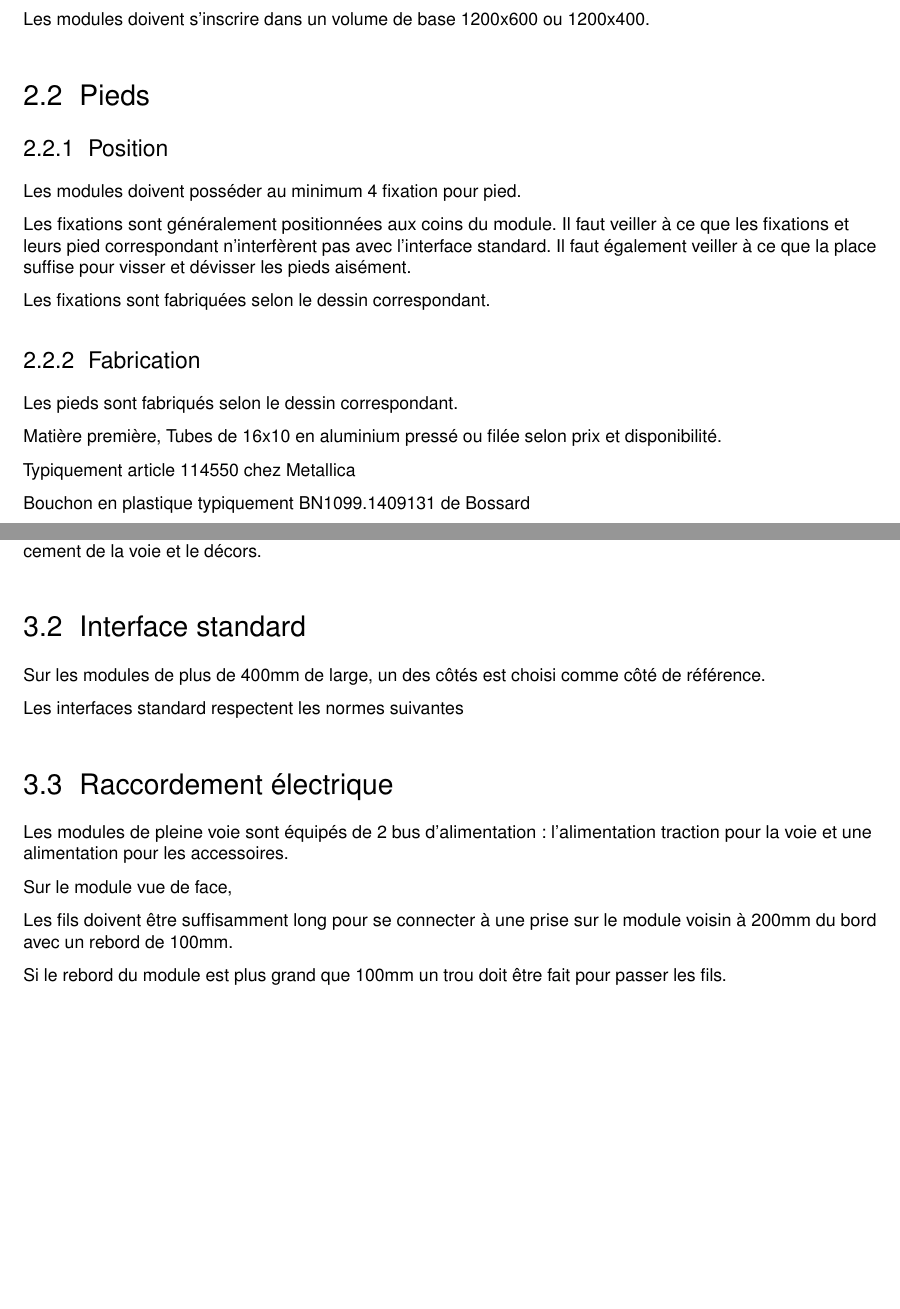
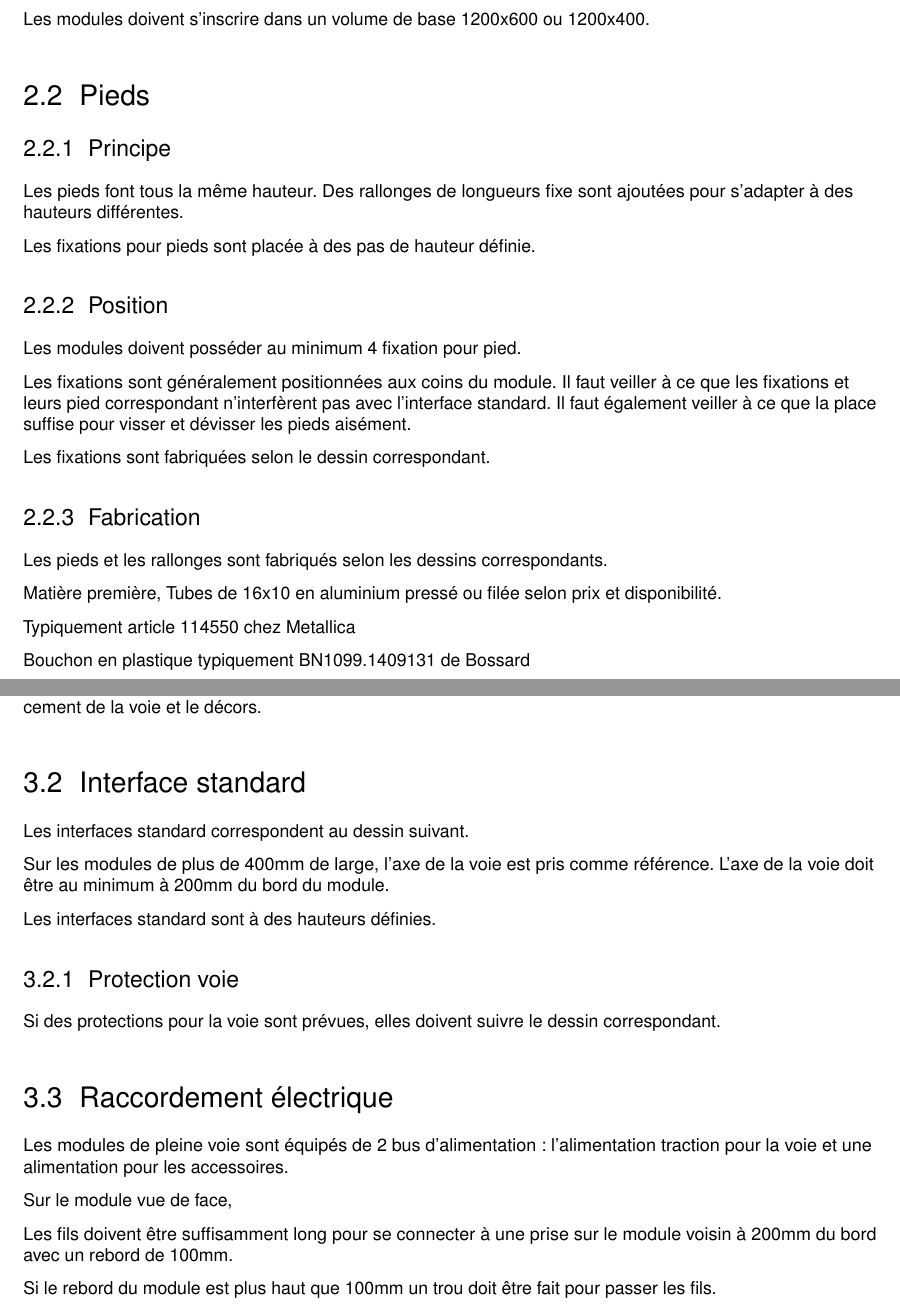
Before and after one commit to Bannkil/StandardModuleHOm, a LaTeX document (documents/Normes.tex, which reads documents/chapitres/02-structure.tex, documents/chapitres/03-raccordement.tex, documents/norme.sty): two parts of pages 4 and 5 of 10 before the commit and two parts of pages 4 and 5 of 11 after it, joined at a grey line, cut so that both start at the same text, the shorter picture padded with empty space. Compiled offline with pdfLaTeX.

Commit message:
complement hauteur et dessin

```diff
--- a/documents/chapitres/02-structure.tex
+++ b/documents/chapitres/02-structure.tex
@@ -5,6 +5,13 @@
 Les modules doivent s'inscrire dans un volume de base 1200x600 ou 1200x400.
 
 \section{Pieds}
+
+\subsection{Principe}
+
+Les pieds font tous la même hauteur.
+Des rallonges de longueurs fixe sont ajoutées pour s'adapter à des hauteurs différentes.
+
+Les fixations pour pieds sont placée à des pas de hauteur définie.
 
 \subsection{Position}
 
@@ -18,7 +25,9 @@ Les fixations sont fabriquées selon le dessin correspondant.
 
 \subsection{Fabrication}
 
-Les pieds sont fabriqués selon le dessin correspondant.
+% TODO inséré les dessins des pieds et des rallonges en suite
+
+Les pieds et les rallonges sont fabriqués selon les dessins correspondants.
 
 Matière première, Tubes de 16x10 en aluminium pressé ou filée selon prix et disponibilité.
 
--- a/documents/chapitres/03-raccordement.tex
+++ b/documents/chapitres/03-raccordement.tex
@@ -9,18 +9,30 @@ Mais les modules à l’intérieur de ces groupes ne le sont pas forcément.
 
-Les interfaces à l’interne des groupes de modules correspondent aux interfaces standard sauf pour l’emplacement de la voie et le décors.
+Les interfaces à l'interne des groupes de modules correspondent aux interfaces standard sauf pour l’emplacement de la voie et le décors.
 
 \section{Interface standard}
 
-Sur les modules de plus de 400mm de large, un des côtés est choisi comme côté de référence.
+Les interfaces standard correspondent au dessin suivant.
 
-Les interfaces standard respectent les normes suivantes
+Sur les modules de plus de 400mm de large, l'axe de la voie est pris comme référence.
+L'axe de la voie doit être au minimum à 200mm du bord du module.
+
+Les interfaces standard sont à des hauteurs définies.
+% TODO préciser les hauteurs exactes des interfaces standard
+
+\subsection{Protection voie}
+
+Si des protections pour la voie sont prévues, elles doivent suivre le dessin correspondant.
+% TODO faire le dessin
 
 \section{Raccordement électrique}
 
-Les modules de pleine voie sont équipés de 2 bus d’alimentation : l’alimentation traction pour la voie et une alimentation pour les accessoires.
+Les modules de pleine voie sont équipés de 2 bus d'alimentation : l'alimentation traction pour la voie et une alimentation pour les accessoires.
 
 Sur le module vue de face,
 
 Les fils doivent être suffisamment long pour se connecter à une prise sur le module voisin à 200mm du bord avec un rebord de 100mm.
 
-Si le rebord du module est plus grand que 100mm un trou doit être fait pour passer les fils.
+Si le rebord du module est plus haut que 100mm un trou doit être fait pour passer les fils.
+
+\includepdf[pages=-, fitpaper=true]{images/mecanique/M-N-I40.pdf}
+% TODO remplacer "plan de roulement" par le bon nom.
--- a/documents/norme.sty
+++ b/documents/norme.sty
@@ -30,6 +30,7 @@
 \RequirePackage[font=small,labelfont=bf]{caption}
 \RequirePackage{chngcntr}
 \RequirePackage[hidelinks]{hyperref}
+\RequirePackage{pdfpages}
 
 % --- Paragraphes : sans retrait, espacement léger, texte à gauche
 \setlength{\parindent}{0pt}
```
Also changed, not shown: documents/images/mecanique/M-N-I40.pdf (renamed from M-N-I40.pdf), documents/chapitres/03-raccordement.tex (2 more changed lines).
